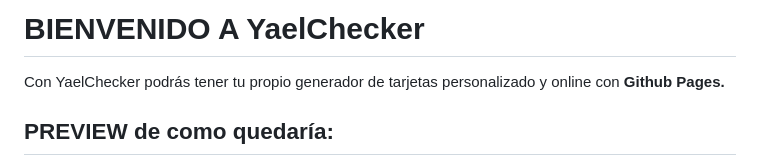
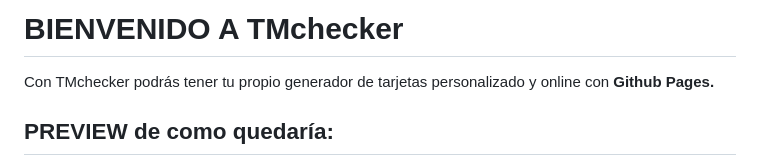
Before and after one commit to babys01/tmchecker, a Markdown page: README.md, the part around the change. Rendered like a GitHub page.

```diff
--- a/README.md
+++ b/README.md
@@ -1,6 +1,6 @@
-# BIENVENIDO A YaelChecker
+# BIENVENIDO A TMchecker
 
-Con YaelChecker podrás tener tu propio generador de tarjetas personalizado y online con **Github Pages.**
+Con TMchecker podrás tener tu propio generador de tarjetas personalizado y online con **Github Pages.**
 
 ## PREVIEW de como quedaría:
 ![enter image description here](capturas/final.png)
```
